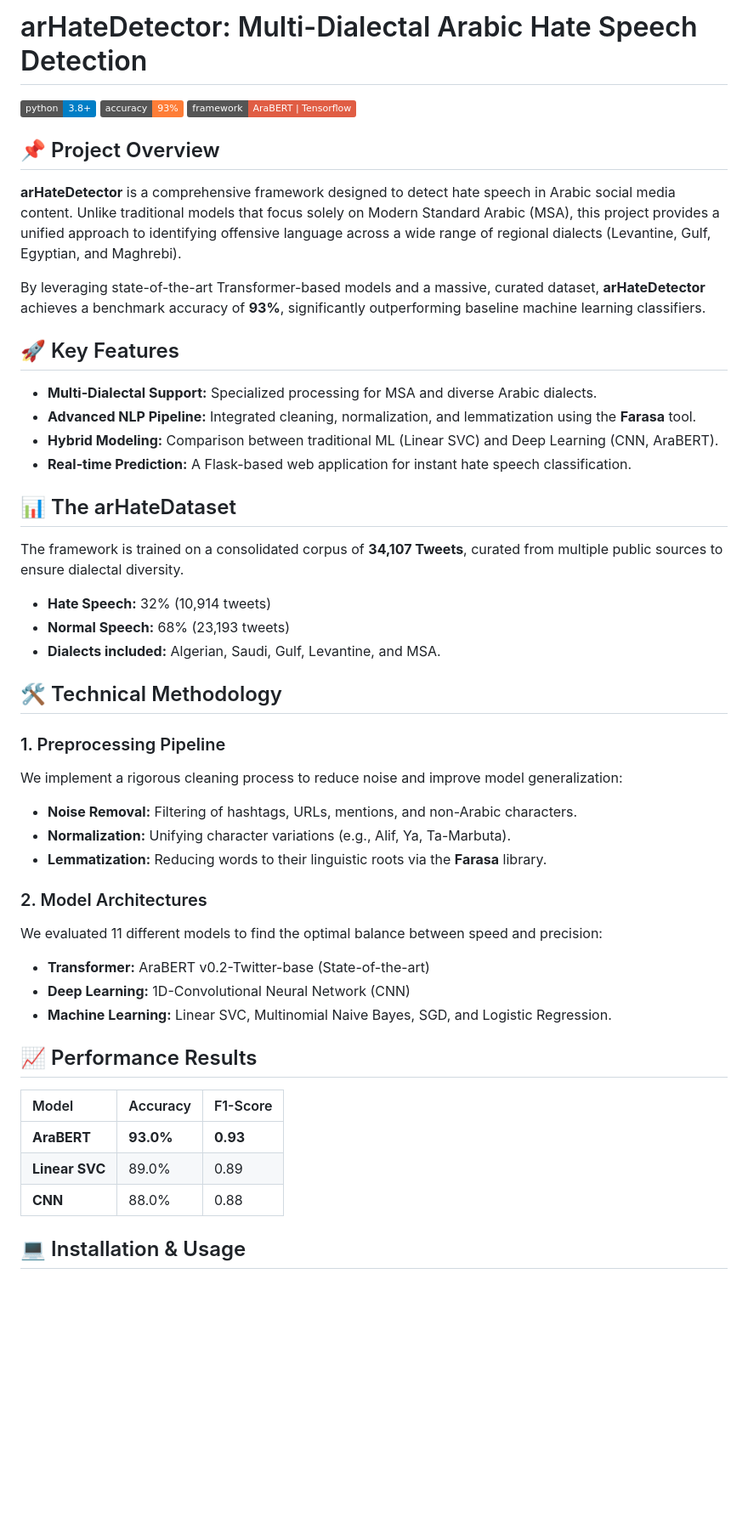
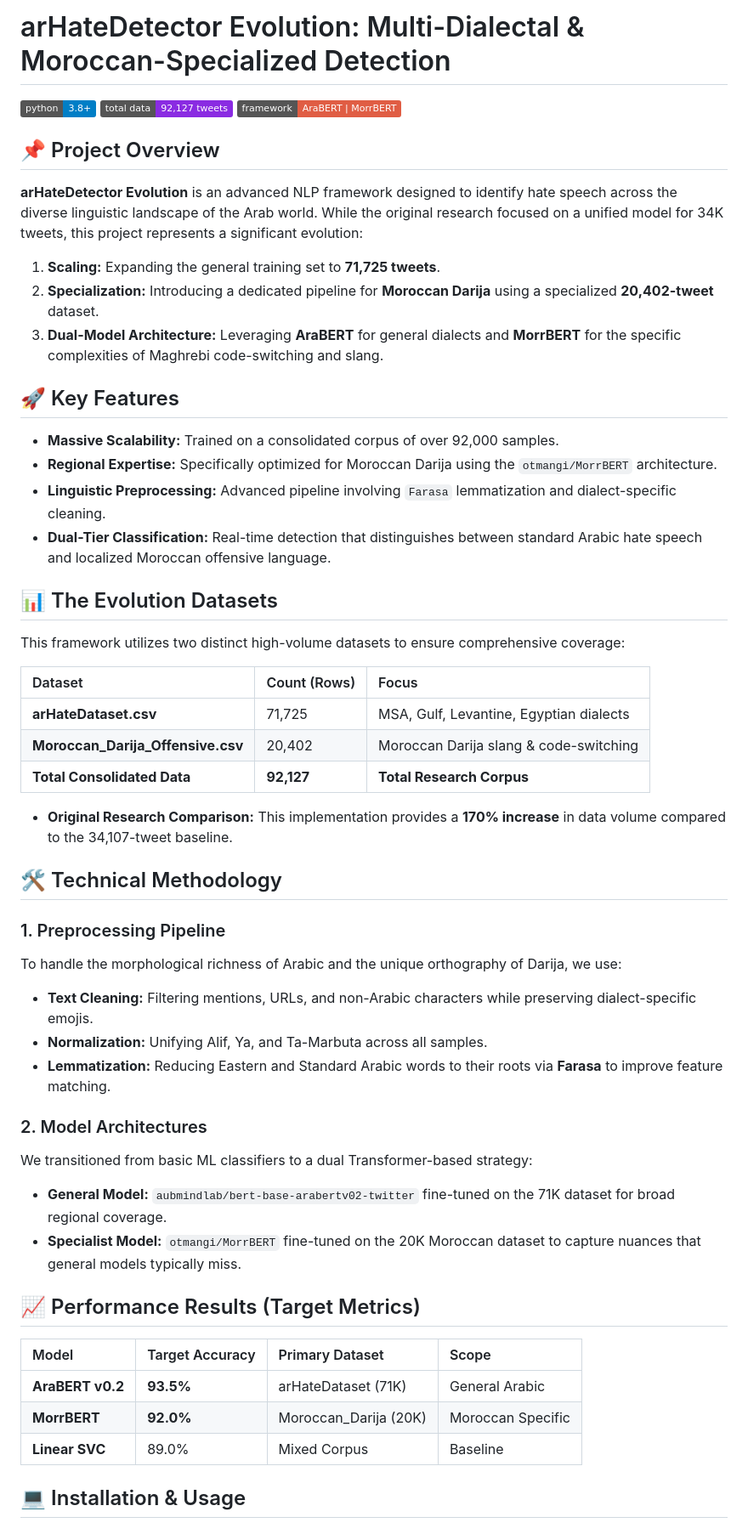
Before and after one commit to SaidIbenariba/AraHateSpeech_Detection_Twitter_Master2, a Markdown page: README.md, the part around one of its changes. Shown at 85% size. GitHub-like rendering; badges without logos; blank space fills up the shorter version.

Commit message:
Revise README for arHateDetector Evolution
Updated project title and enhanced project overview to reflect the evolution of the arHateDetector framework. Revised key features, datasets, technical methodology, and installation instructions for clarity and accuracy.

```diff
--- a/README.md
+++ b/README.md
@@ -1,45 +1,51 @@
-# arHateDetector: Multi-Dialectal Arabic Hate Speech Detection
+# arHateDetector Evolution: Multi-Dialectal & Moroccan-Specialized Detection
 
 ![Python Version](https://img.shields.io/badge/python-3.8%2B-blue)
-![Accuracy](https://img.shields.io/badge/accuracy-93%25-orange)
-![Framework](https://img.shields.io/badge/framework-AraBERT%20%7C%20Tensorflow-red)
+![Dataset Size](https://img.shields.io/badge/total_data-92%2C127_tweets-blueviolet)
+![Framework](https://img.shields.io/badge/framework-AraBERT%20%7C%20MorrBERT-red)
 
 ## 📌 Project Overview
-**arHateDetector** is a comprehensive framework designed to detect hate speech in Arabic social media content. Unlike traditional models that focus solely on Modern Standard Arabic (MSA), this project provides a unified approach to identifying offensive language across a wide range of regional dialects (Levantine, Gulf, Egyptian, and Maghrebi).
-
-By leveraging state-of-the-art Transformer-based models and a massive, curated dataset, **arHateDetector** achieves a benchmark accuracy of **93%**, significantly outperforming baseline machine learning classifiers.
+**arHateDetector Evolution** is an advanced NLP framework designed to identify hate speech across the diverse linguistic landscape of the Arab world. While the original research focused on a unified model for 34K tweets, this project represents a significant evolution:
+1.  **Scaling:** Expanding the general training set to **71,725 tweets**.
+2.  **Specialization:** Introducing a dedicated pipeline for **Moroccan Darija** using a specialized **20,402-tweet** dataset.
+3.  **Dual-Model Architecture:** Leveraging **AraBERT** for general dialects and **MorrBERT** for the specific complexities of Maghrebi code-switching and slang.
 
 ## 🚀 Key Features
-*   **Multi-Dialectal Support:** Specialized processing for MSA and diverse Arabic dialects.
-*   **Advanced NLP Pipeline:** Integrated cleaning, normalization, and lemmatization using the **Farasa** tool.
-*   **Hybrid Modeling:** Comparison between traditional ML (Linear SVC) and Deep Learning (CNN, AraBERT).
-*   **Real-time Prediction:** A Flask-based web application for instant hate speech classification.
+*   **Massive Scalability:** Trained on a consolidated corpus of over 92,000 samples.
+*   **Regional Expertise:** Specifically optimized for Moroccan Darija using the `otmangi/MorrBERT` architecture.
+*   **Linguistic Preprocessing:** Advanced pipeline involving `Farasa` lemmatization and dialect-specific cleaning.
+*   **Dual-Tier Classification:** Real-time detection that distinguishes between standard Arabic hate speech and localized Moroccan offensive language.
 
-## 📊 The arHateDataset
-The framework is trained on a consolidated corpus of **34,107 Tweets**, curated from multiple public sources to ensure dialectal diversity.
-*   **Hate Speech:** 32% (10,914 tweets)
-*   **Normal Speech:** 68% (23,193 tweets)
-*   **Dialects included:** Algerian, Saudi, Gulf, Levantine, and MSA.
+## 📊 The Evolution Datasets
+This framework utilizes two distinct high-volume datasets to ensure comprehensive coverage:
+
+| Dataset | Count (Rows) | Focus |
+| :--- | :--- | :--- |
+| **arHateDataset.csv** | 71,725 | MSA, Gulf, Levantine, Egyptian dialects |
+| **Moroccan_Darija_Offensive.csv** | 20,402 | Moroccan Darija slang & code-switching |
+| **Total Consolidated Data** | **92,127** | **Total Research Corpus** |
+
+*   **Original Research Comparison:** This implementation provides a **170% increase** in data volume compared to the 34,107-tweet baseline.
 
 ## 🛠️ Technical Methodology
+
 ### 1. Preprocessing Pipeline
-We implement a rigorous cleaning process to reduce noise and improve model generalization:
-*   **Noise Removal:** Filtering of hashtags, URLs, mentions, and non-Arabic characters.
-*   **Normalization:** Unifying character variations (e.g., Alif, Ya, Ta-Marbuta).
-*   **Lemmatization:** Reducing words to their linguistic roots via the **Farasa** library.
+To handle the morphological richness of Arabic and the unique orthography of Darija, we use:
+*   **Text Cleaning:** Filtering mentions, URLs, and non-Arabic characters while preserving dialect-specific emojis.
+*   **Normalization:** Unifying Alif, Ya, and Ta-Marbuta across all samples.
+*   **Lemmatization:** Reducing Eastern and Standard Arabic words to their roots via **Farasa** to improve feature matching.
 
 ### 2. Model Architectures
-We evaluated 11 different models to find the optimal balance between speed and precision:
-*   **Transformer:** AraBERT v0.2-Twitter-base (State-of-the-art)
-*   **Deep Learning:** 1D-Convolutional Neural Network (CNN)
-*   **Machine Learning:** Linear SVC, Multinomial Naive Bayes, SGD, and Logistic Regression.
+We transitioned from basic ML classifiers to a dual Transformer-based strategy:
+*   **General Model:** `aubmindlab/bert-base-arabertv02-twitter` fine-tuned on the 71K dataset for broad regional coverage.
+*   **Specialist Model:** `otmangi/MorrBERT` fine-tuned on the 20K Moroccan dataset to capture nuances that general models typically miss.
 
-## 📈 Performance Results
-| Model | Accuracy | F1-Score |
-| :--- | :--- | :--- |
-| **AraBERT** | **93.0%** | **0.93** |
-| **Linear SVC** | 89.0% | 0.89 |
-| **CNN** | 88.0% | 0.88 |
+## 📈 Performance Results (Target Metrics)
+| Model | Target Accuracy | Primary Dataset | Scope |
+| :--- | :--- | :--- | :--- |
+| **AraBERT v0.2** | **93.5%** | arHateDataset (71K) | General Arabic |
+| **MorrBERT** | **92.0%** | Moroccan_Darija (20K) | Moroccan Specific |
+| **Linear SVC** | 89.0% | Mixed Corpus | Baseline |
 
 ## 💻 Installation & Usage
 
```
Also changed, not shown: other parts of README.md (+8 -7 lines).
